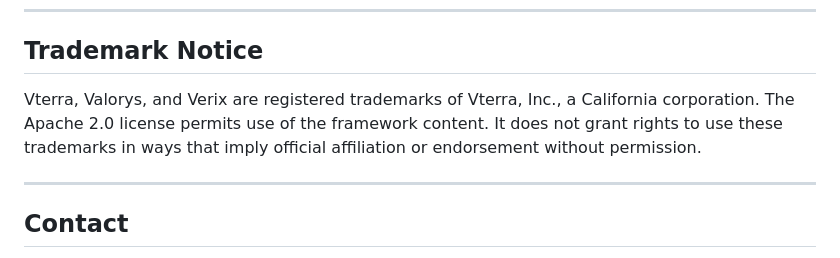
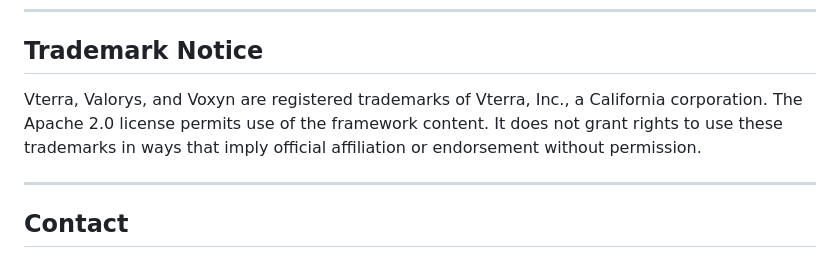
Before and after one commit to vterra-open/Vterra, a Markdown page: CONTRIBUTING.md, the part around the change. GitHub-like rendering.

Commit message:
Update CONTRIBUTING.md
Changed Verix to Voxyn

```diff
--- a/CONTRIBUTING.md
+++ b/CONTRIBUTING.md
@@ -46,7 +46,7 @@ If you find errors, ambiguities, or gaps in FRAMEWORK.md or README.md — includ
 
 ## Trademark Notice
 
-Vterra, Valorys, and Verix are registered trademarks of Vterra, Inc., a California corporation. The Apache 2.0 license permits use of the framework content. It does not grant rights to use these trademarks in ways that imply official affiliation or endorsement without permission.
+Vterra, Valorys, and Voxyn are registered trademarks of Vterra, Inc., a California corporation. The Apache 2.0 license permits use of the framework content. It does not grant rights to use these trademarks in ways that imply official affiliation or endorsement without permission.
 
 ---
 
```
